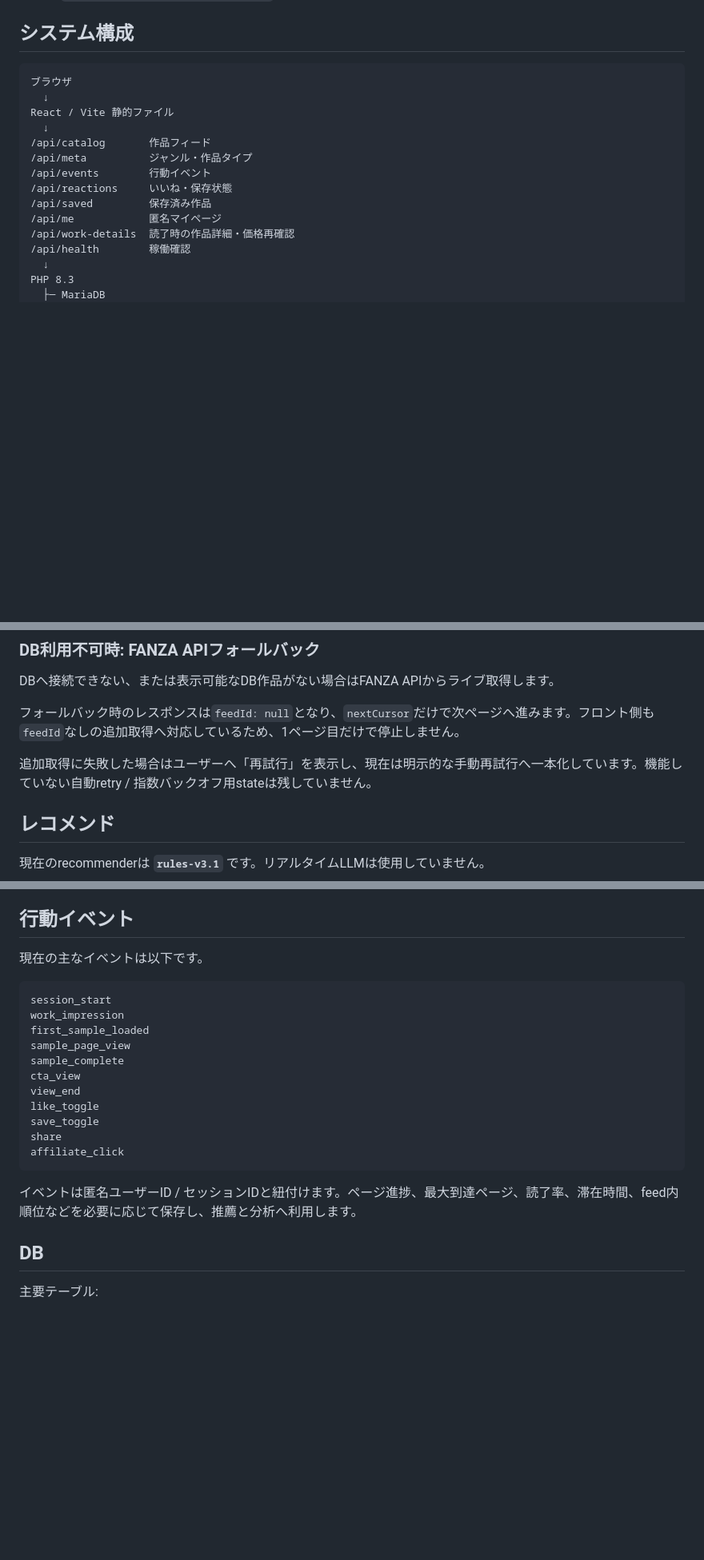
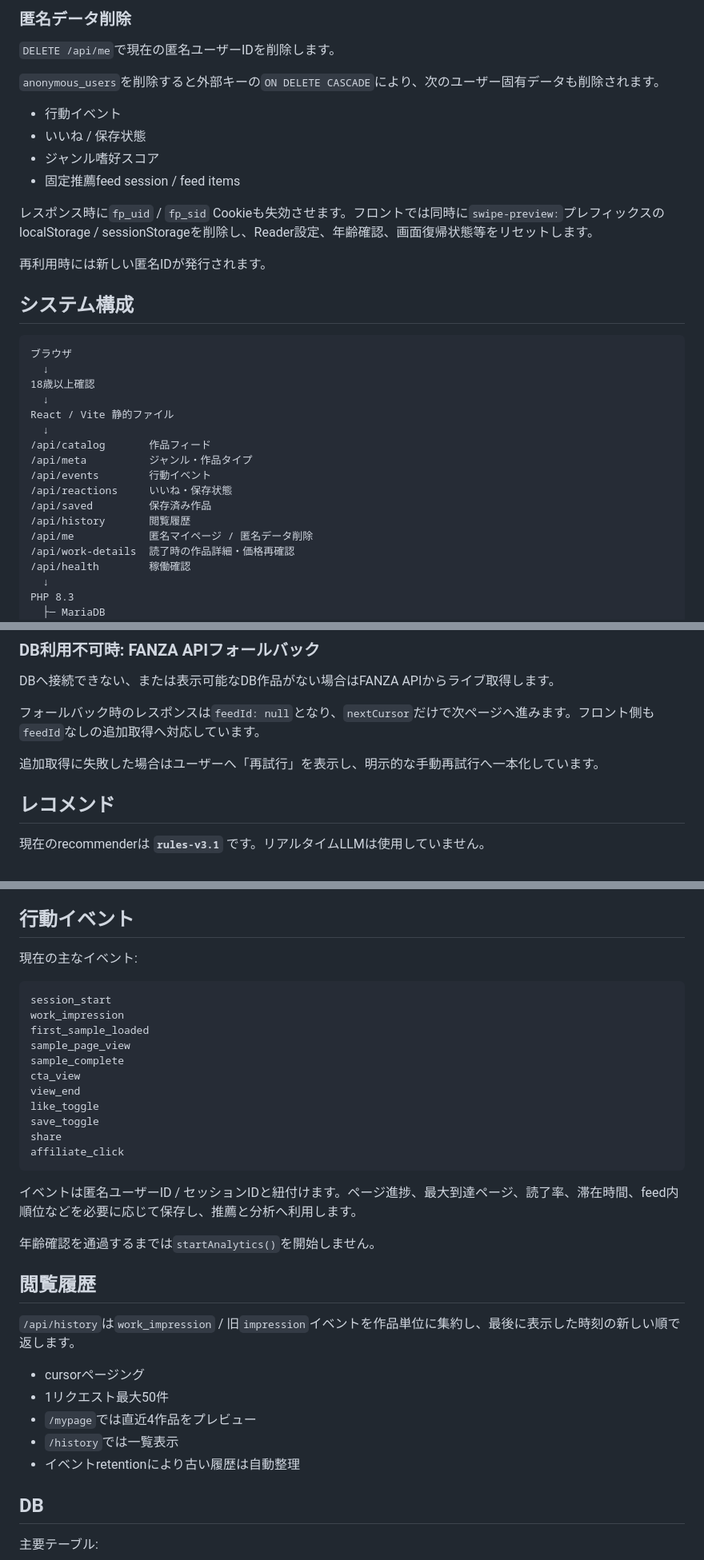
Before and after one commit to ShunsukeOta/fanza-doujin-img-view, a Markdown page: README.md, 3 parts joined by grey strips. Shown at 80% size. GitHub-like rendering; blank space fills up the shorter version.

````diff
--- a/README.md
+++ b/README.md
@@ -57,8 +96,24 @@ React Routerは使用せず、現在は`src/main.tsx`でpathnameを判定して
+### 匿名データ削除
+
+`DELETE /api/me`で現在の匿名ユーザーIDを削除します。
+
+`anonymous_users`を削除すると外部キーの`ON DELETE CASCADE`により、次のユーザー固有データも削除されます。
+
+- 行動イベント
+- いいね / 保存状態
+- ジャンル嗜好スコア
+- 固定推薦feed session / feed items
+
+レスポンス時に`fp_uid` / `fp_sid` Cookieも失効させます。フロントでは同時に`swipe-preview:`プレフィックスのlocalStorage / sessionStorageを削除し、Reader設定、年齢確認、画面復帰状態等をリセットします。
+
+再利用時には新しい匿名IDが発行されます。
 
 ## システム構成
 
 ```text
 ブラウザ
+  ↓
+18歳以上確認
   ↓
 React / Vite 静的ファイル
   ↓
@@ -67,7 +122,8 @@ React / Vite 静的ファイル
 /api/events        行動イベント
 /api/reactions     いいね・保存状態
 /api/saved         保存済み作品
-/api/me            匿名マイページ
+/api/history       閲覧履歴
+/api/me            匿名マイページ / 匿名データ削除
 /api/work-details  読了時の作品詳細・価格再確認
 /api/health        稼働確認
   ↓
@@ -101,9 +157,9 @@ DBに表示可能な作品が1件以上存在する場合、`/api/catalog`はMar
 
 DBへ接続できない、または表示可能なDB作品がない場合はFANZA APIからライブ取得します。
 
-フォールバック時のレスポンスは`feedId: null`となり、`nextCursor`だけで次ページへ進みます。フロント側も`feedId`なしの追加取得へ対応しているため、1ページ目だけで停止しません。
+フォールバック時のレスポンスは`feedId: null`となり、`nextCursor`だけで次ページへ進みます。フロント側も`feedId`なしの追加取得へ対応しています。
 
-追加取得に失敗した場合はユーザーへ「再試行」を表示し、現在は明示的な手動再試行へ一本化しています。機能していない自動retry / 指数バックオフ用stateは残していません。
+追加取得に失敗した場合はユーザーへ「再試行」を表示し、明示的な手動再試行へ一本化しています。
 
 ## レコメンド
 
@@ -130,7 +186,7 @@ DBへ接続できない、または表示可能なDB作品がない場合はFANZ
 
 ## 行動イベント
 
-現在の主なイベントは以下です。
+現在の主なイベント:
 
 ```text
 session_start
@@ -148,6 +204,18 @@ affiliate_click
 
 イベントは匿名ユーザーID / セッションIDと紐付けます。ページ進捗、最大到達ページ、読了率、滞在時間、feed内順位などを必要に応じて保存し、推薦と分析へ利用します。
 
+年齢確認を通過するまでは`startAnalytics()`を開始しません。
+
+## 閲覧履歴
+
+`/api/history`は`work_impression` / 旧`impression`イベントを作品単位に集約し、最後に表示した時刻の新しい順で返します。
+
+- cursorページング
+- 1リクエスト最大50件
+- `/mypage`では直近4作品をプレビュー
+- `/history`では一覧表示
+- イベントretentionにより古い履歴は自動整理
+
 ## DB
 
 主要テーブル:
````
Also changed, not shown: other parts of README.md (+67 -18 lines).
